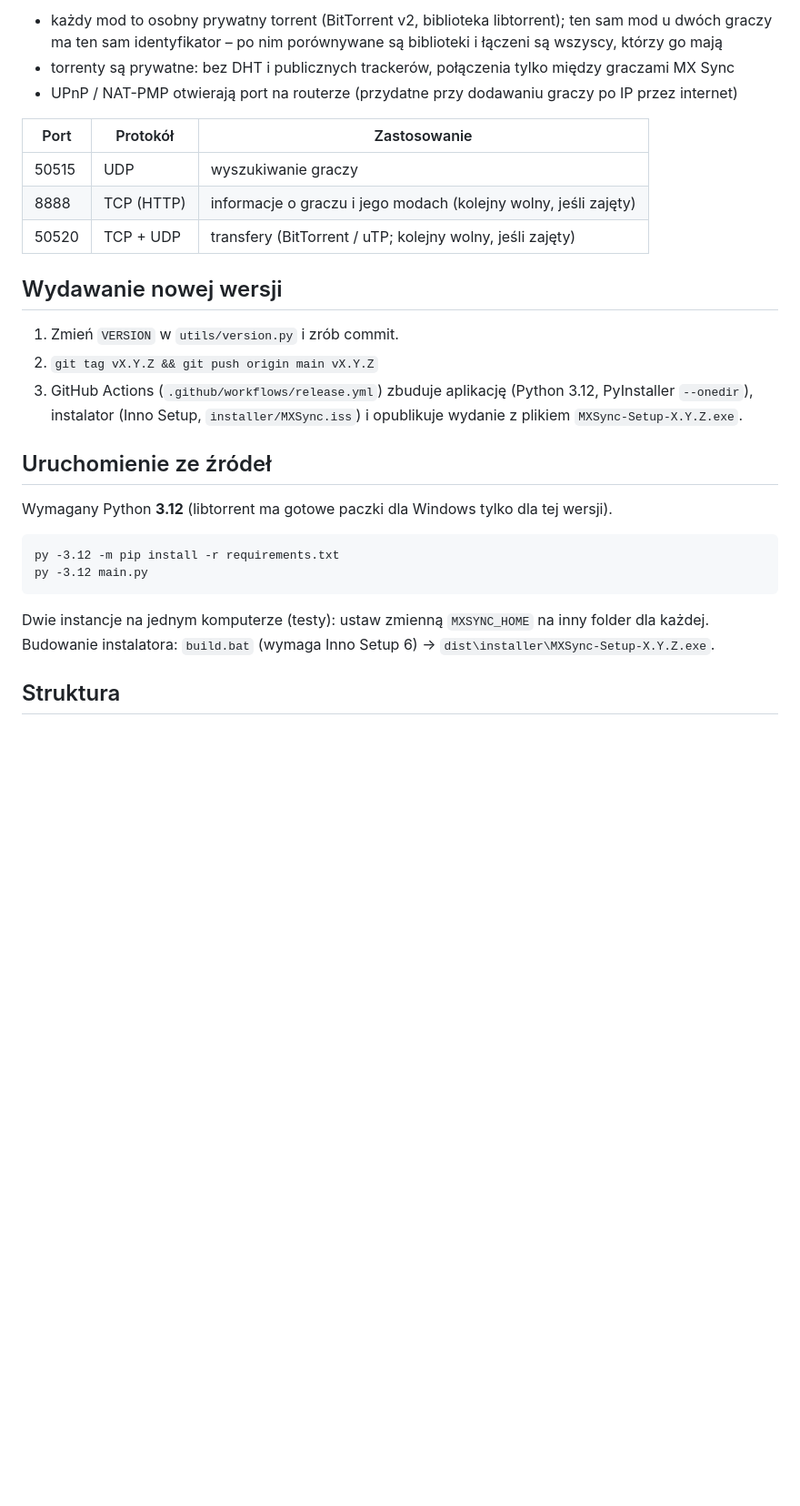
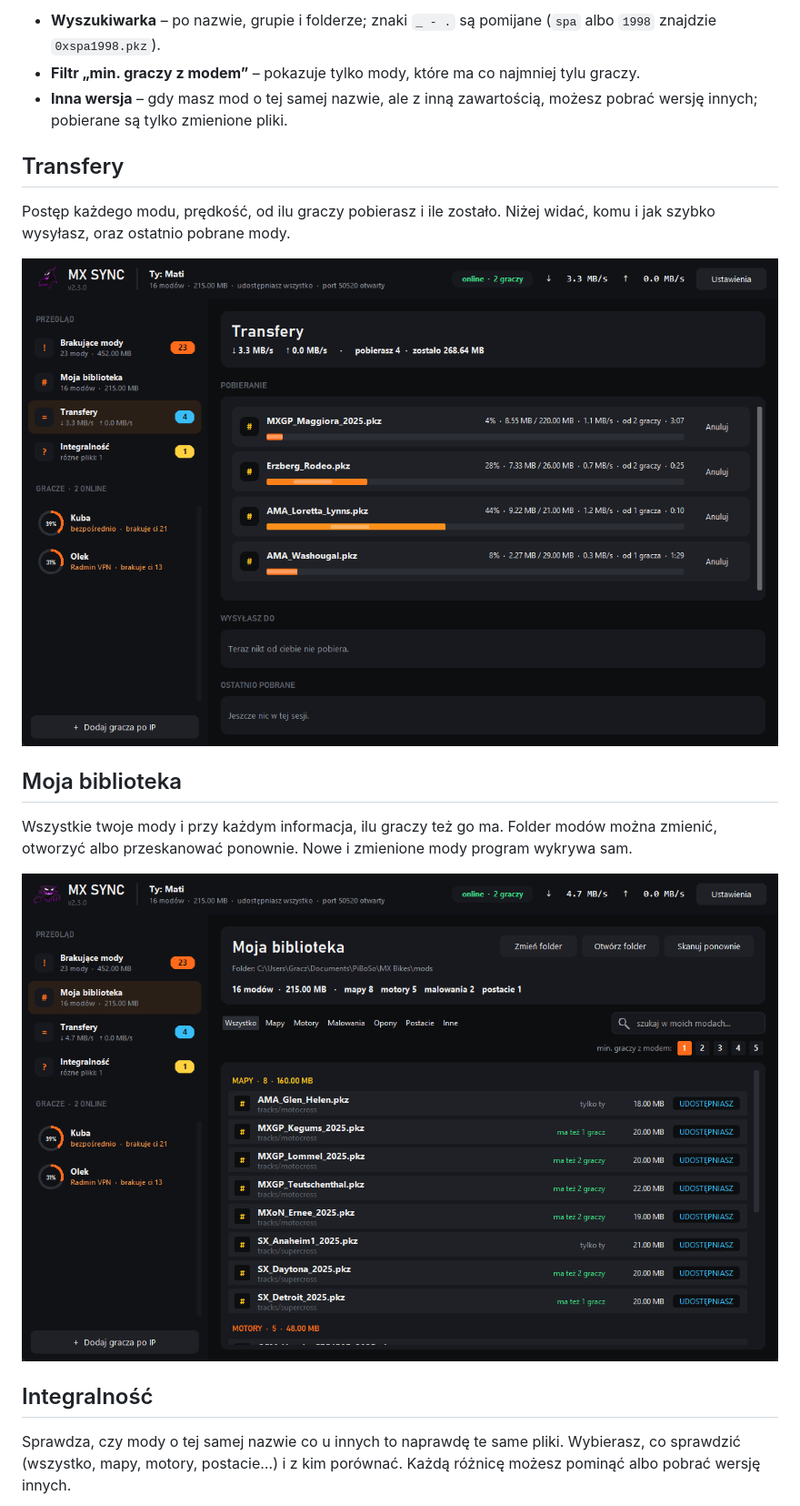
Before and after one commit to Kadrixter/mx-sync, a Markdown page: README.md, the part around one of its changes. Shown at 91% size. Drawn GitHub-style; pictures changed too: docs/screenshots/03-transfery.png (added), docs/screenshots/04-biblioteka.png (added); blank space fills up the shorter version.

````diff
--- a/README.md
+++ b/README.md
@@ -66,33 +32,25 @@ Zgodność: 2.2 to protokół 5 (dodatki osobno) – nie łączy się z 2.1 i st
 
-- każdy mod to osobny prywatny torrent (BitTorrent v2, biblioteka libtorrent); ten sam mod u dwóch graczy ma ten sam
-  identyfikator – po nim porównywane są biblioteki i łączeni są wszyscy, którzy go mają
-- torrenty są prywatne: bez DHT i publicznych trackerów, połączenia tylko między graczami MX Sync
-- UPnP / NAT-PMP otwierają port na routerze (przydatne przy dodawaniu graczy po IP przez internet)
+- **Wyszukiwarka** – po nazwie, grupie i folderze; znaki `_ - .` są pomijane (`spa` albo `1998` znajdzie `0xspa1998.pkz`).
+- **Filtr „min. graczy z modem”** – pokazuje tylko mody, które ma co najmniej tylu graczy.
+- **Inna wersja** – gdy masz mod o tej samej nazwie, ale z inną zawartością, możesz pobrać wersję innych;
+  pobierane są tylko zmienione pliki.
 
-| Port | Protokół | Zastosowanie |
-|------|----------|--------------|
-| 50515 | UDP | wyszukiwanie graczy |
-| 8888 | TCP (HTTP) | informacje o graczu i jego modach (kolejny wolny, jeśli zajęty) |
-| 50520 | TCP + UDP | transfery (BitTorrent / uTP; kolejny wolny, jeśli zajęty) |
+## Transfery
 
-## Wydawanie nowej wersji
+Postęp każdego modu, prędkość, od ilu graczy pobierasz i ile zostało. Niżej widać, komu i jak szybko wysyłasz,
+oraz ostatnio pobrane mody.
 
-1. Zmień `VERSION` w `utils/version.py` i zrób commit.
-2. `git tag vX.Y.Z && git push origin main vX.Y.Z`
-3. GitHub Actions (`.github/workflows/release.yml`) zbuduje aplikację (Python 3.12, PyInstaller `--onedir`),
-   instalator (Inno Setup, `installer/MXSync.iss`) i opublikuje wydanie z plikiem `MXSync-Setup-X.Y.Z.exe`.
+![Transfery](docs/screenshots/03-transfery.png)
 
-## Uruchomienie ze źródeł
+## Moja biblioteka
 
-Wymagany Python **3.12** (libtorrent ma gotowe paczki dla Windows tylko dla tej wersji).
+Wszystkie twoje mody i przy każdym informacja, ilu graczy też go ma. Folder modów można zmienić, otworzyć
+albo przeskanować ponownie. Nowe i zmienione mody program wykrywa sam.
 
-```
-py -3.12 -m pip install -r requirements.txt
-py -3.12 main.py
-```
+![Moja biblioteka](docs/screenshots/04-biblioteka.png)
 
-Dwie instancje na jednym komputerze (testy): ustaw zmienną `MXSYNC_HOME` na inny folder dla każdej.
-Budowanie instalatora: `build.bat` (wymaga Inno Setup 6) → `dist\installer\MXSync-Setup-X.Y.Z.exe`.
+## Integralność
 
-## Struktura
+Sprawdza, czy mody o tej samej nazwie co u innych to naprawdę te same pliki. Wybierasz, co sprawdzić
+(wszystko, mapy, motory, postacie…) i z kim porównać. Każdą różnicę możesz pominąć albo pobrać wersję innych.
 
````
Also changed, not shown: other parts of README.md (+66 -66 lines), docs/ROZWOJ.md (added, +50 -0 lines), docs/screenshots/01-brakujace.png (added), docs/screenshots/02-gracz.png (added), docs/screenshots/05-integralnosc.png (added), docs/screenshots/06-ustawienia.png (added), 4 other files.
